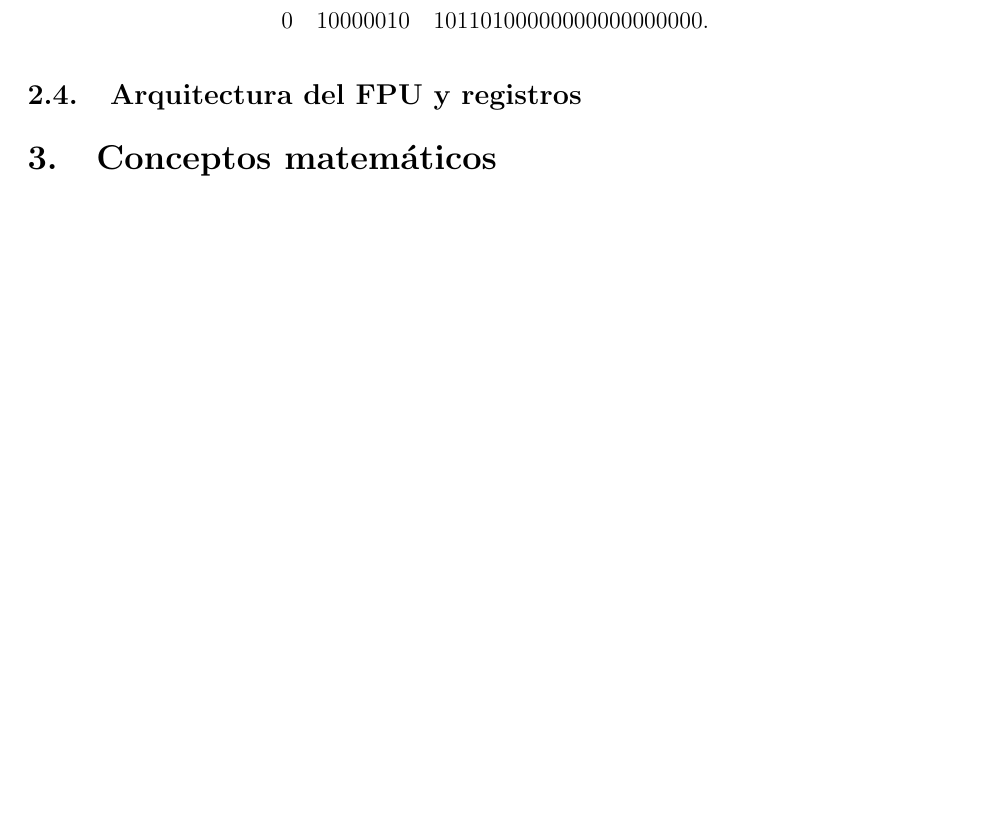
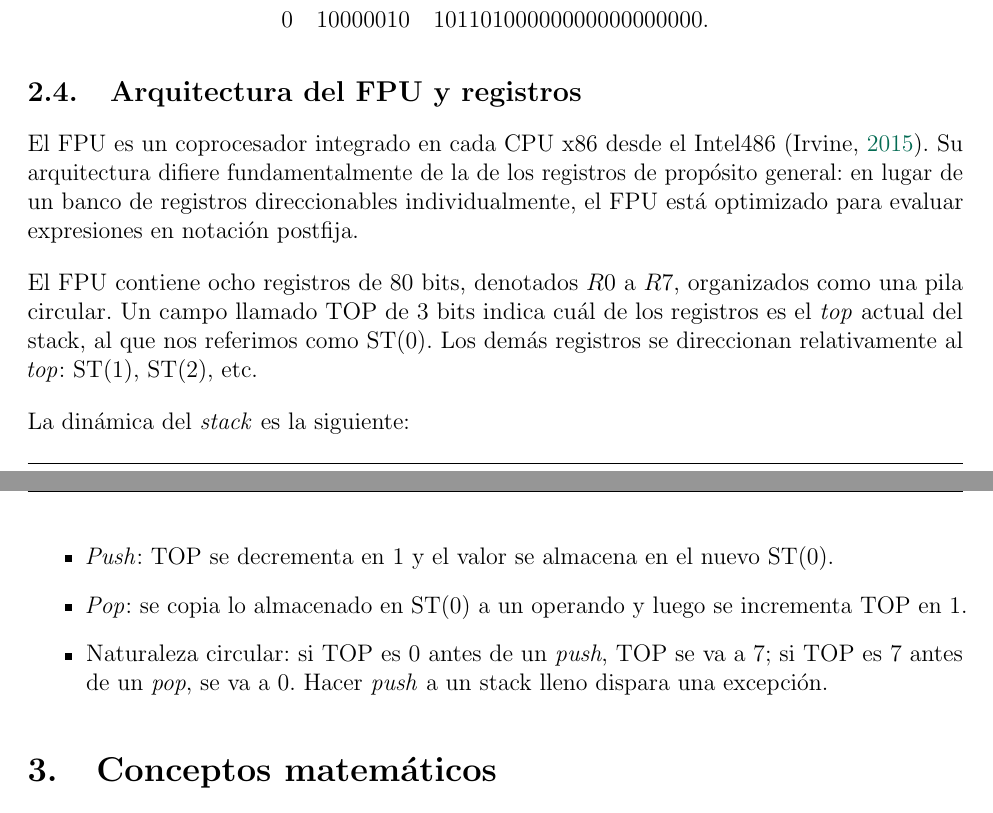
Before and after one commit to betomqz/asm-trig-report, a LaTeX document (main.tex): part of page 4 of 18 before the commit and two parts of pages 4 and 5 of 18 after it, the two joined at a grey line, cut so that both start at the same text, the shorter picture padded with empty space. Compiled offline with pdfLaTeX.

Commit message:
agregar arquitectura del FPU y registros

```diff
--- a/main.tex
+++ b/main.tex
@@ -309,6 +309,29 @@ precisión simple de $+1101.101$ es
 \end{equation*}
 
 \subsection{Arquitectura del FPU y registros}
+
+El FPU es un coprocesador integrado en cada CPU x86 desde el Intel486
+\parencite{IrvineBook}. Su arquitectura difiere fundamentalmente de la de los
+registros de propósito general: en lugar de un banco de registros
+direccionables individualmente, el FPU está optimizado para evaluar expresiones
+en notación postfija.
+
+El FPU contiene ocho registros de 80 bits, denotados $R0$ a $R7$, organizados
+como una pila circular. Un campo llamado TOP de 3 bits indica cuál de los
+registros es el \textit{top} actual del stack, al que nos referimos como ST(0).
+Los demás registros se direccionan relativamente al \textit{top}: ST(1), ST(2),
+etc.
+
+La dinámica del \textit{stack} es la siguiente:
+\begin{itemize}
+  \item \textit{Push}: TOP se decrementa en 1 y el valor se almacena en el
+    nuevo ST(0).
+  \item \textit{Pop}: se copia lo almacenado en ST(0) a un operando y luego se
+    incrementa TOP en 1.
+  \item Naturaleza circular: si TOP es 0 antes de un \textit{push}, TOP se va a
+    7; si TOP es 7 antes de un \textit{pop}, se va a 0. Hacer \textit{push} a
+    un stack lleno dispara una excepción.
+\end{itemize}
 
 \section{Conceptos matemáticos}
 
```
